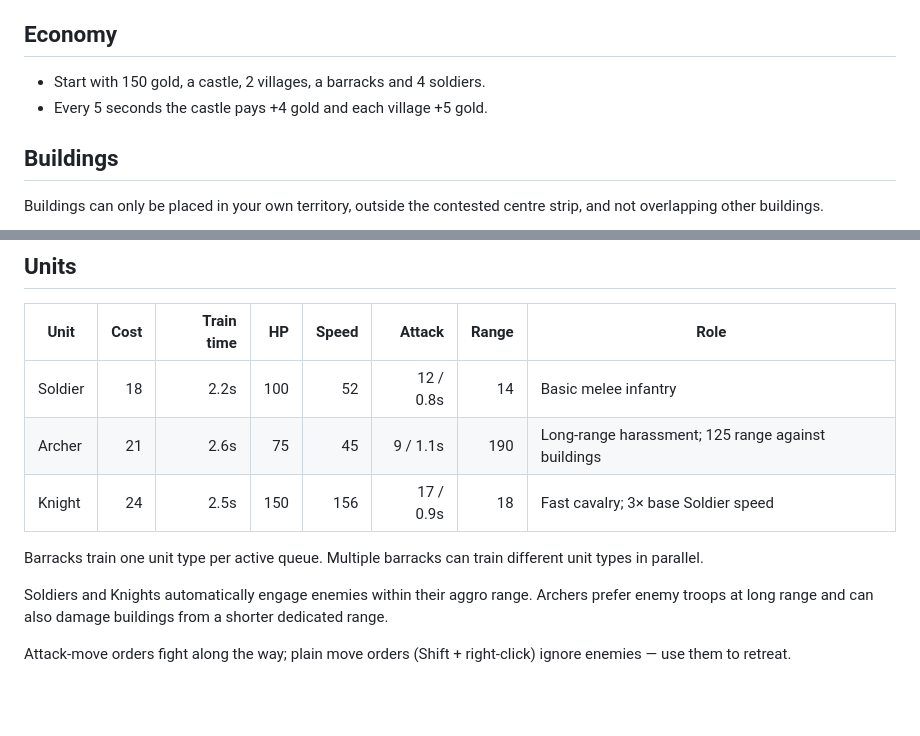
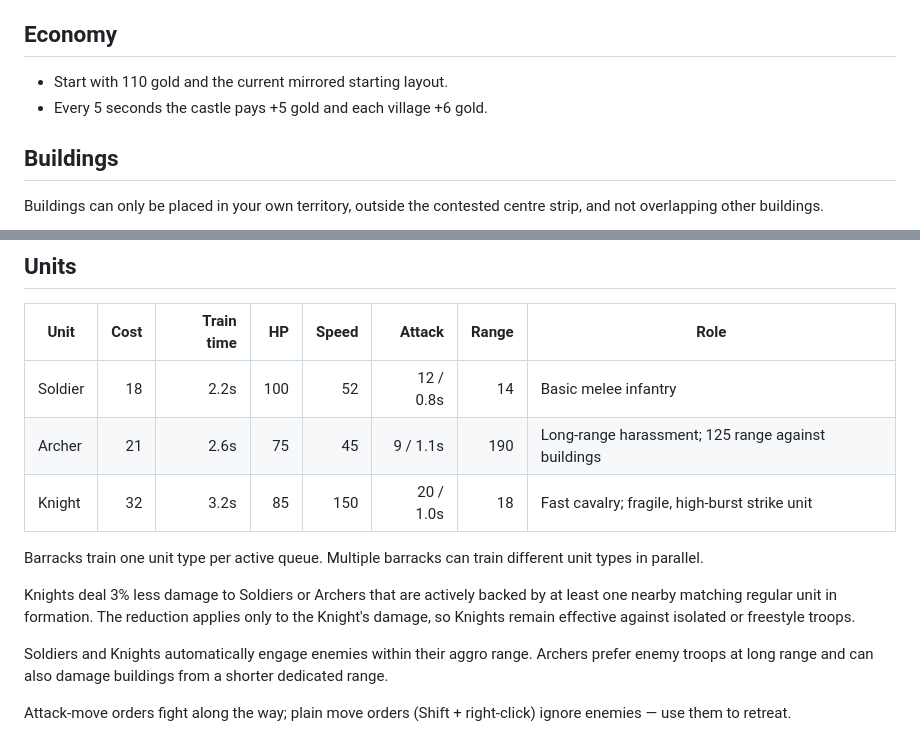
Before and after one commit to JackSilver08/Arena-Kingdom, a Markdown page: docs/GAMEPLAY.md, 2 parts joined by grey strips. Drawn GitHub-style; blank space fills up the shorter version.

Commit message:
docs: document knight balance and formation counter

```diff
--- a/docs/GAMEPLAY.md
+++ b/docs/GAMEPLAY.md
@@ -15,8 +15,8 @@ A match also ends when:
 
 ## Economy
 
-- Start with 150 gold, a castle, 2 villages, a barracks and 4 soldiers.
-- Every 5 seconds the castle pays +4 gold and each village +5 gold.
+- Start with 110 gold and the current mirrored starting layout.
+- Every 5 seconds the castle pays +5 gold and each village +6 gold.
 
 ## Buildings
 
@@ -35,9 +35,11 @@ Buildings can only be placed in your own territory, outside the contested centre
 | --- | ---: | ---: | ---: | ---: | ---: | ---: | --- |
 | Soldier | 18 | 2.2s | 100 | 52 | 12 / 0.8s | 14 | Basic melee infantry |
 | Archer | 21 | 2.6s | 75 | 45 | 9 / 1.1s | 190 | Long-range harassment; 125 range against buildings |
-| Knight | 24 | 2.5s | 150 | 156 | 17 / 0.9s | 18 | Fast cavalry; 3× base Soldier speed |
+| Knight | 32 | 3.2s | 85 | 150 | 20 / 1.0s | 18 | Fast cavalry; fragile, high-burst strike unit |
 
 Barracks train one unit type per active queue. Multiple barracks can train different unit types in parallel.
+
+Knights deal 3% less damage to Soldiers or Archers that are actively backed by at least one nearby matching regular unit in formation. The reduction applies only to the Knight's damage, so Knights remain effective against isolated or freestyle troops.
 
 Soldiers and Knights automatically engage enemies within their aggro range. Archers prefer enemy troops at long range and can also damage buildings from a shorter dedicated range.
 
```
